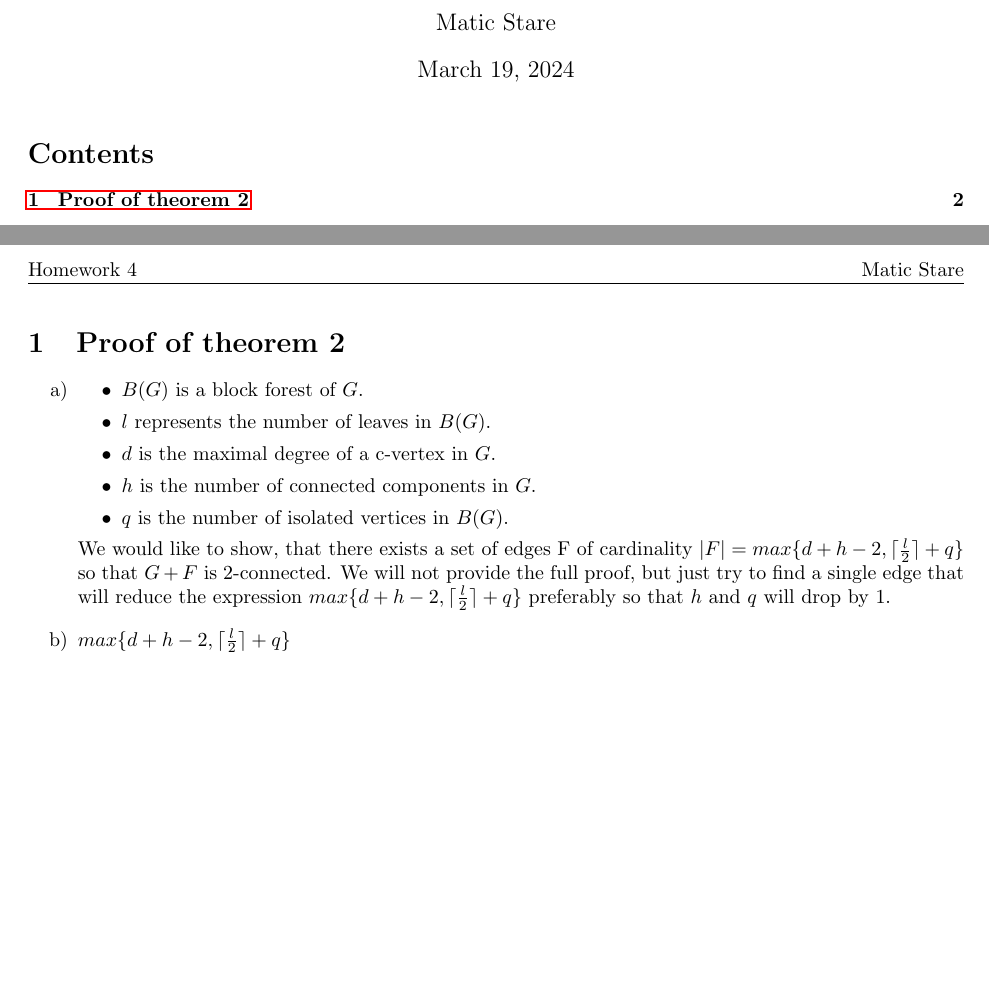
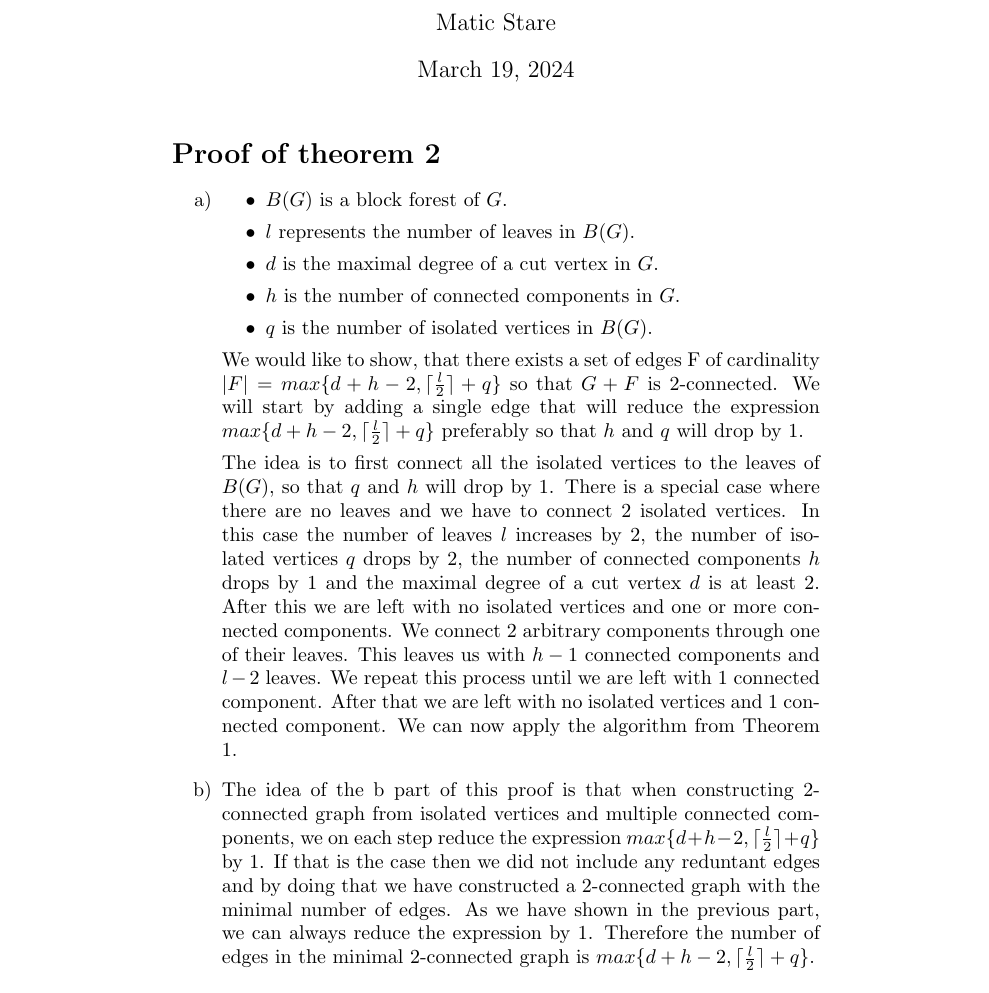
Before and after one commit to maticstare/dm_hw4, a LaTeX document (report.tex): two parts of pages 1 and 2 of 2 before the commit and part of the page after it, the two joined at a grey line, cut so that both start at the same text. Compiled offline with pdfLaTeX.

Commit message:
Proved the theorem 2.

```diff
--- a/report.tex
+++ b/report.tex
@@ -18,7 +18,7 @@
 \usepackage{tikz}
 
 % Page layout
-\geometry{top=1in, bottom=1in, left=1in, right=1in}
+\geometry{top=1in, bottom=1in, left=2in, right=2in}
 \pagestyle{fancy}
 \fancyhf{}
 \rhead{Matic Stare}
@@ -37,27 +37,29 @@
 \maketitle
 
 % Table of Contents
-\tableofcontents
-\newpage
+%\tableofcontents
+%\newpage
 
 % Sections
-\section{Proof of theorem 2}\label{sec:p1}
+\section*{Proof of theorem 2}\label{sec:p1}
 
 \begin{enumerate}[label*=\alph*)]
     \item
     \begin{itemize}
         \item $B(G)$ is a block forest of $G$.
         \item $l$ represents the number of leaves in $B(G)$.
-        \item $d$ is the maximal degree of a c-vertex in $G$.
+        \item $d$ is the maximal degree of a cut vertex in $G$.
         \item $h$ is the number of connected components in $G$.
         \item $q$ is the number of isolated vertices in $B(G)$.
     \end{itemize}
-    We would like to show, that there exists a set of edges F of cardinality $|F| = max \{d + h - 2, \lceil \frac{l}{2} \rceil + q \}$ so that $G + F$ is 2-connected. We will not provide the full proof, but just try to find a single edge that will reduce the expression $max \{d + h - 2, \lceil \frac{l}{2} \rceil + q \}$ preferably so that $h$ and $q$ will drop by 1.
+    We would like to show, that there exists a set of edges F of cardinality $|F| = max \{d + h - 2, \lceil \frac{l}{2} \rceil + q \}$ so that $G + F$ is 2-connected. We will start by adding a single edge that will reduce the expression $max \{d + h - 2, \lceil \frac{l}{2} \rceil + q \}$ preferably so that $h$ and $q$ will drop by 1.
+
+    The idea is to first connect all the isolated vertices to the leaves of $B(G)$, so that $q$ and $h$ will drop by 1. There is a special case where there are no leaves and we have to connect 2 isolated vertices. In this case the number of leaves $l$ increases by 2, the number of isolated vertices $q$ drops by 2, the number of connected components $h$ drops by 1 and the maximal degree of a cut vertex $d$ is at least 2. After this we are left with no isolated vertices and one or more connected components. We connect 2 arbitrary components through one of their leaves. This leaves us with $h - 1$ connected components and $l - 2$ leaves. We repeat this process until we are left with 1 connected component. After that we are left with no isolated vertices and 1 connected component. We can now apply the algorithm from Theorem 1.
+
+    \item
+    The idea of the b part of this proof is that when constructing 2-connected graph from isolated vertices and multiple connected components, we on each step reduce the expression $max \{d + h - 2, \lceil \frac{l}{2} \rceil + q \}$ by 1. If that is the case then we did not include any reduntant edges and by doing that we have constructed a 2-connected graph with the minimal number of edges. As we have shown in the previous part, we can always reduce the expression by 1. Therefore the number of edges in the minimal 2-connected graph is $max \{d + h - 2, \lceil \frac{l}{2} \rceil + q \}$.
 
 
-
-    \item
-        $max \{d + h - 2, \lceil \frac{l}{2} \rceil + q \}$
 \end{enumerate}
 
 \end{document}
```
Also changed, not shown: report.pdf.
